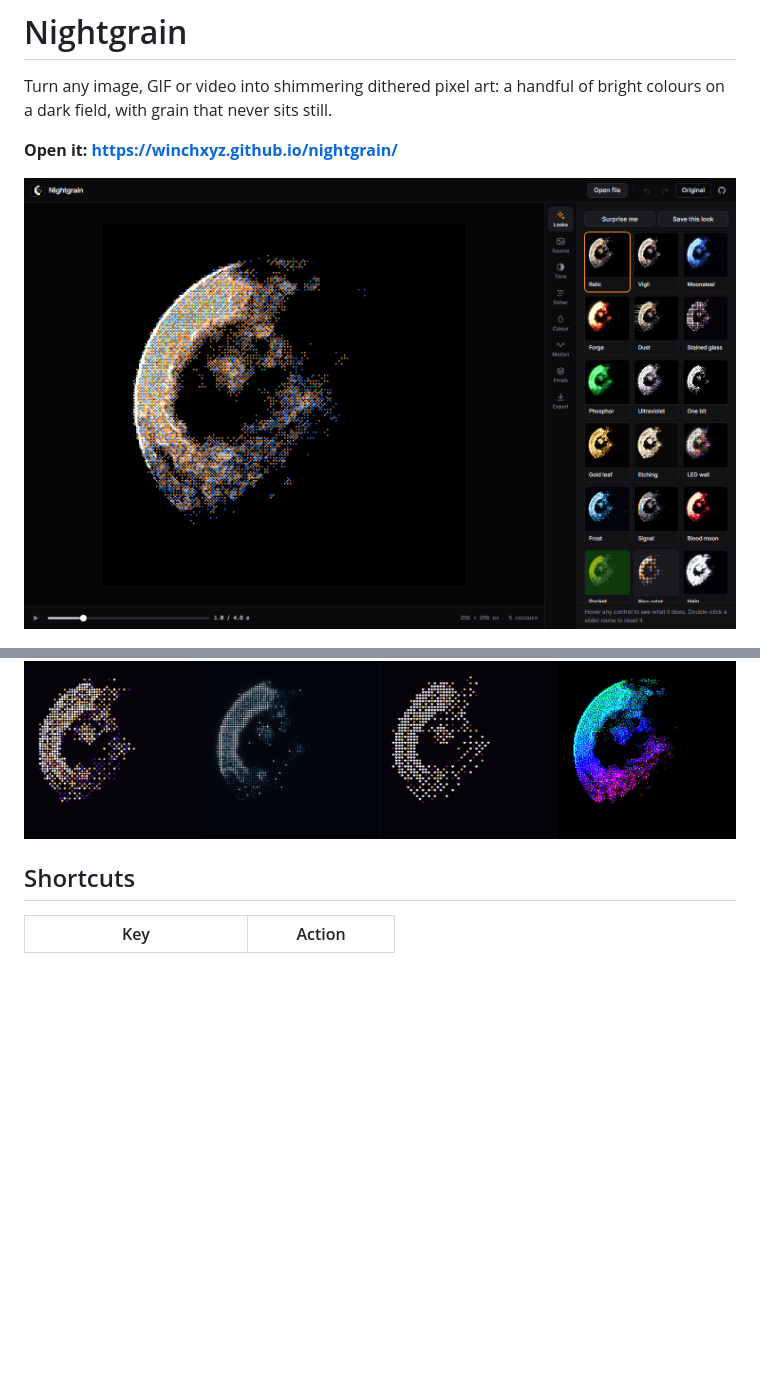
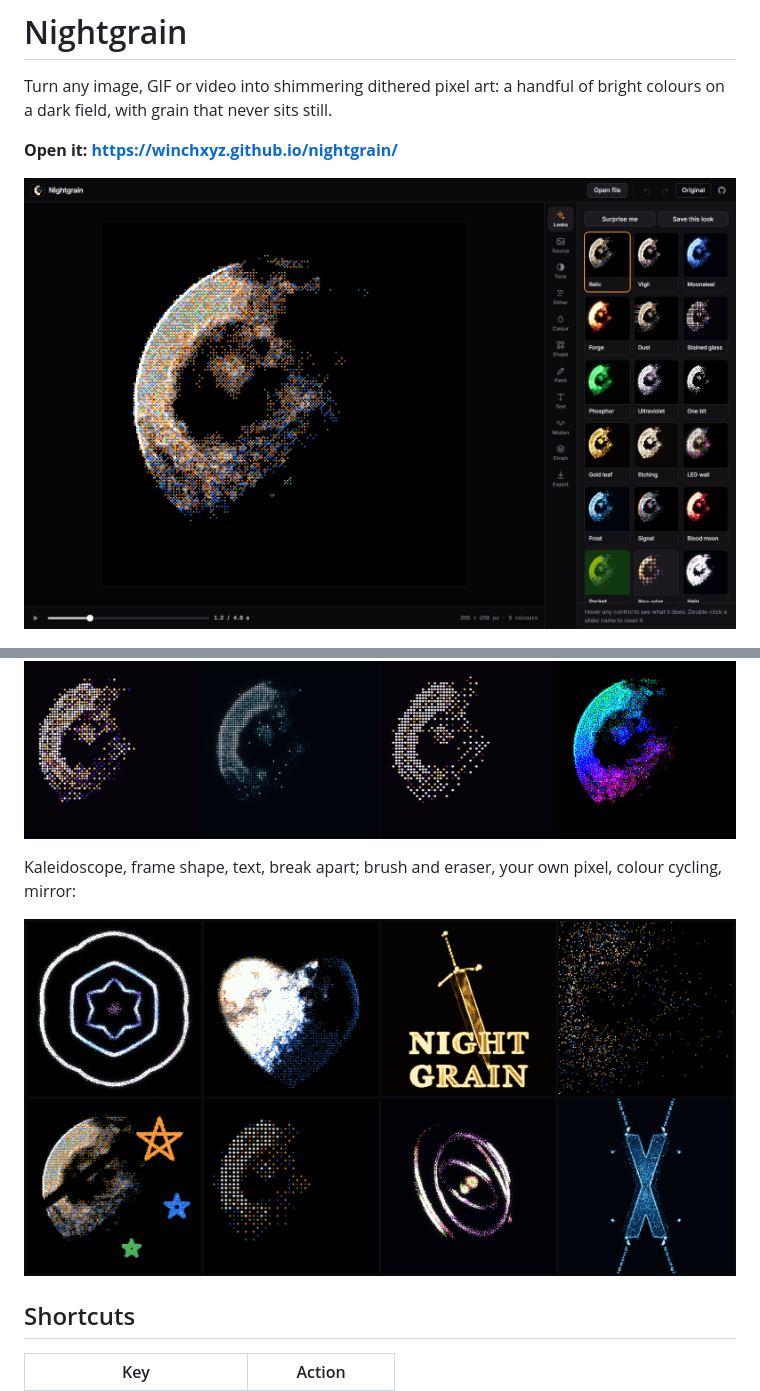
Before and after one commit to winchxyz/nightgrain, a Markdown page: README.md, 2 parts joined by grey strips. Rendered like a GitHub page; pictures changed too: docs/screenshot.png, docs/tools.png (added); blank space fills up the shorter version.

```diff
--- a/README.md
+++ b/README.md
@@ -28,6 +39,10 @@ Everything runs in your browser. Your files are never uploaded.
 ![Looks](docs/looks.png)
 
 ![Pixel shapes and tints](docs/shapes.png)
+
+Kaleidoscope, frame shape, text, break apart; brush and eraser, your own pixel, colour cycling, mirror:
+
+![Newer tools](docs/tools.png)
 
 ## Shortcuts
 
```
Also changed, not shown: other parts of README.md (+18 -5 lines), 12 other files.
